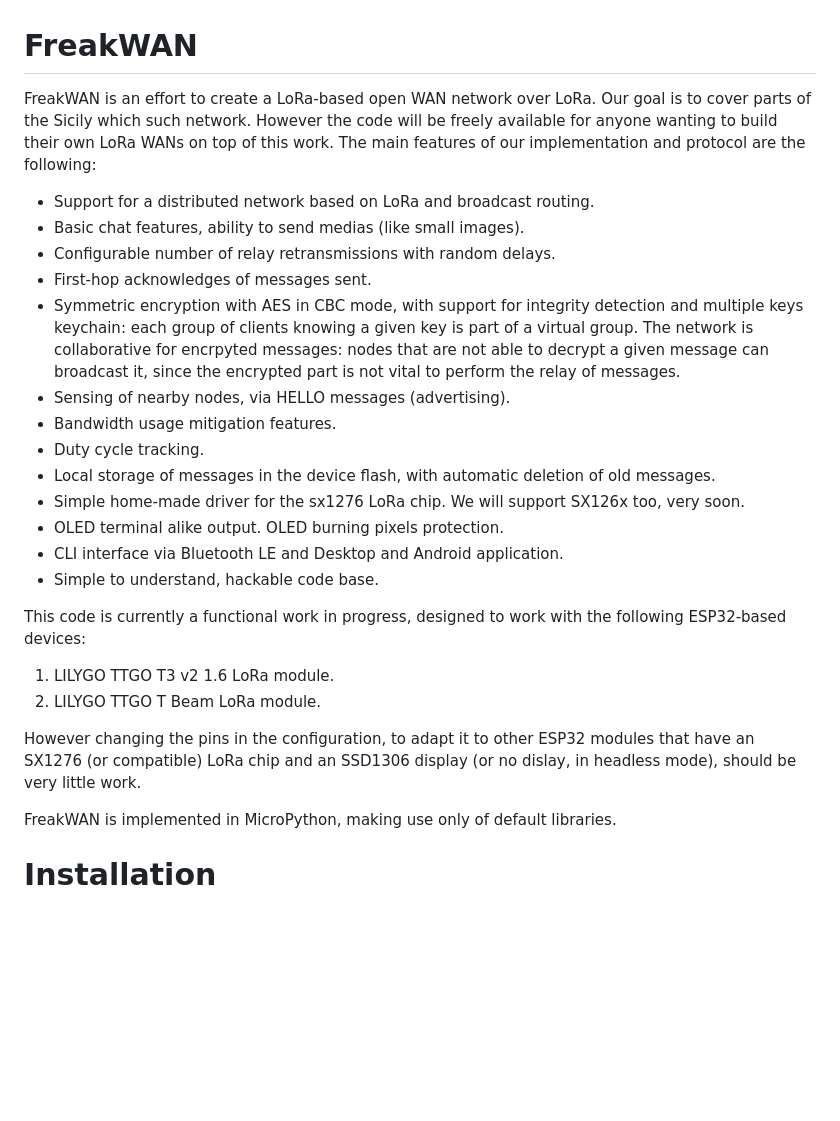
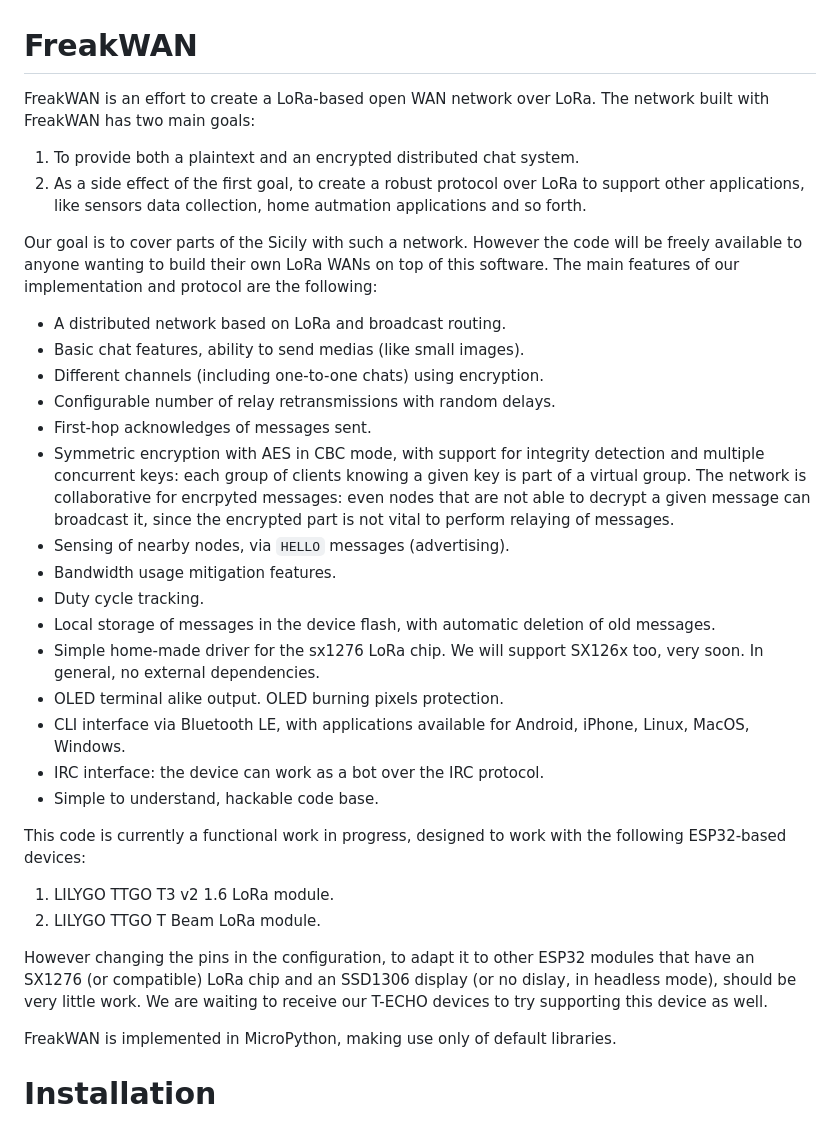
Before and after one commit to antirez/freakwan, a Markdown page: README.md, the part around the change. Rendered like a GitHub page; blank space fills up the shorter version.

Commit message:
README: more changes.

```diff
--- a/README.md
+++ b/README.md
@@ -1,23 +1,29 @@
 # FreakWAN
 
-FreakWAN is an effort to create a LoRa-based open WAN network over LoRa.
-Our goal is to cover parts of the Sicily which such network. However the code
-will be freely available for anyone wanting to build their own LoRa
-WANs on top of this work. The main features of our implementation and
+FreakWAN is an effort to create a LoRa-based open WAN network over LoRa. The network built with FreakWAN has two main goals:
+
+1. To provide both a plaintext and an encrypted distributed chat system.
+2. As a side effect of the first goal, to create a robust protocol over LoRa to support other applications, like sensors data collection, home autmation applications and so forth.
+
+Our goal is to cover parts of the Sicily with such a network. However the code
+will be freely available to anyone wanting to build their own LoRa
+WANs on top of this software. The main features of our implementation and
 protocol are the following:
 
-* Support for a distributed network based on LoRa and broadcast routing.
+* A distributed network based on LoRa and broadcast routing.
 * Basic chat features, ability to send medias (like small images).
+* Different channels (including one-to-one chats) using encryption.
 * Configurable number of relay retransmissions with random delays.
 * First-hop acknowledges of messages sent.
-* Symmetric encryption with AES in CBC mode, with support for integrity detection and multiple keys keychain: each group of clients knowing a given key is part of a virtual group. The network is collaborative for encrpyted messages: nodes that are not able to decrypt a given message can broadcast it, since the encrypted part is not vital to perform the relay of messages.
-* Sensing of nearby nodes, via HELLO messages (advertising).
+* Symmetric encryption with AES in CBC mode, with support for integrity detection and multiple concurrent keys: each group of clients knowing a given key is part of a virtual group. The network is collaborative for encrpyted messages: even nodes that are not able to decrypt a given message can broadcast it, since the encrypted part is not vital to perform relaying of messages.
+* Sensing of nearby nodes, via `HELLO` messages (advertising).
 * Bandwidth usage mitigation features.
 * Duty cycle tracking.
 * Local storage of messages in the device flash, with automatic deletion of old messages.
-* Simple home-made driver for the sx1276 LoRa chip. We will support SX126x too, very soon.
+* Simple home-made driver for the sx1276 LoRa chip. We will support SX126x too, very soon. In general, no external dependencies.
 * OLED terminal alike output. OLED burning pixels protection.
-* CLI interface via Bluetooth LE and Desktop and Android application.
+* CLI interface via Bluetooth LE, with applications available for Android, iPhone, Linux, MacOS, Windows.
+* IRC interface: the device can work as a bot over the IRC protocol.
 * Simple to understand, hackable code base.
 
 This code is currently a functional work in progress, designed to work with the following ESP32-based devices:
@@ -25,7 +31,7 @@ This code is currently a functional work in progress, designed to work with the
 1. LILYGO TTGO T3 v2 1.6 LoRa module.
 2. LILYGO TTGO T Beam LoRa module.
 
-However changing the pins in the configuration, to adapt it to other ESP32 modules that have an SX1276 (or compatible) LoRa chip and an SSD1306 display (or no dislay, in headless mode), should be very little work.
+However changing the pins in the configuration, to adapt it to other ESP32 modules that have an SX1276 (or compatible) LoRa chip and an SSD1306 display (or no dislay, in headless mode), should be very little work. We are waiting to receive our T-ECHO devices to try supporting this device as well.
 
 FreakWAN is implemented in MicroPython, making use only of default libraries.
 
```
